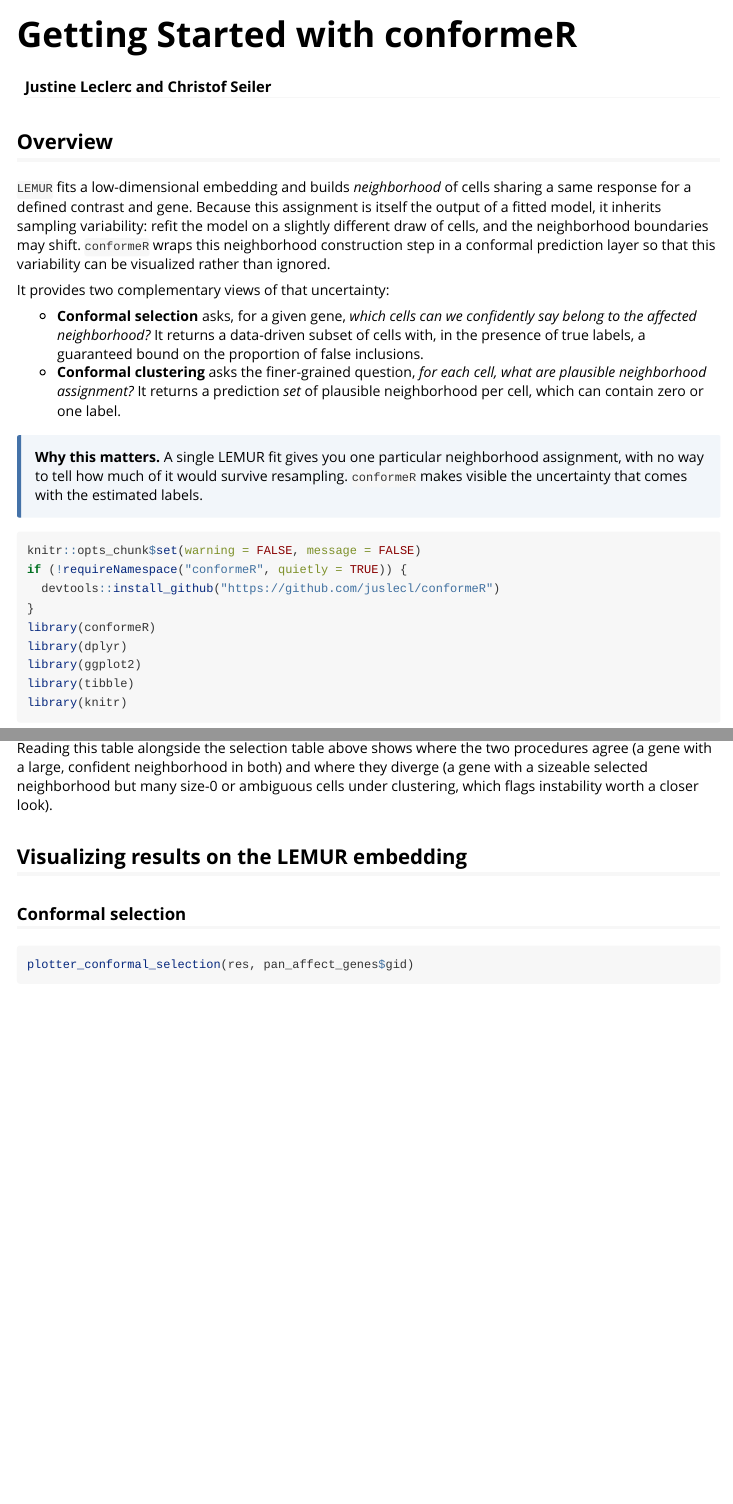
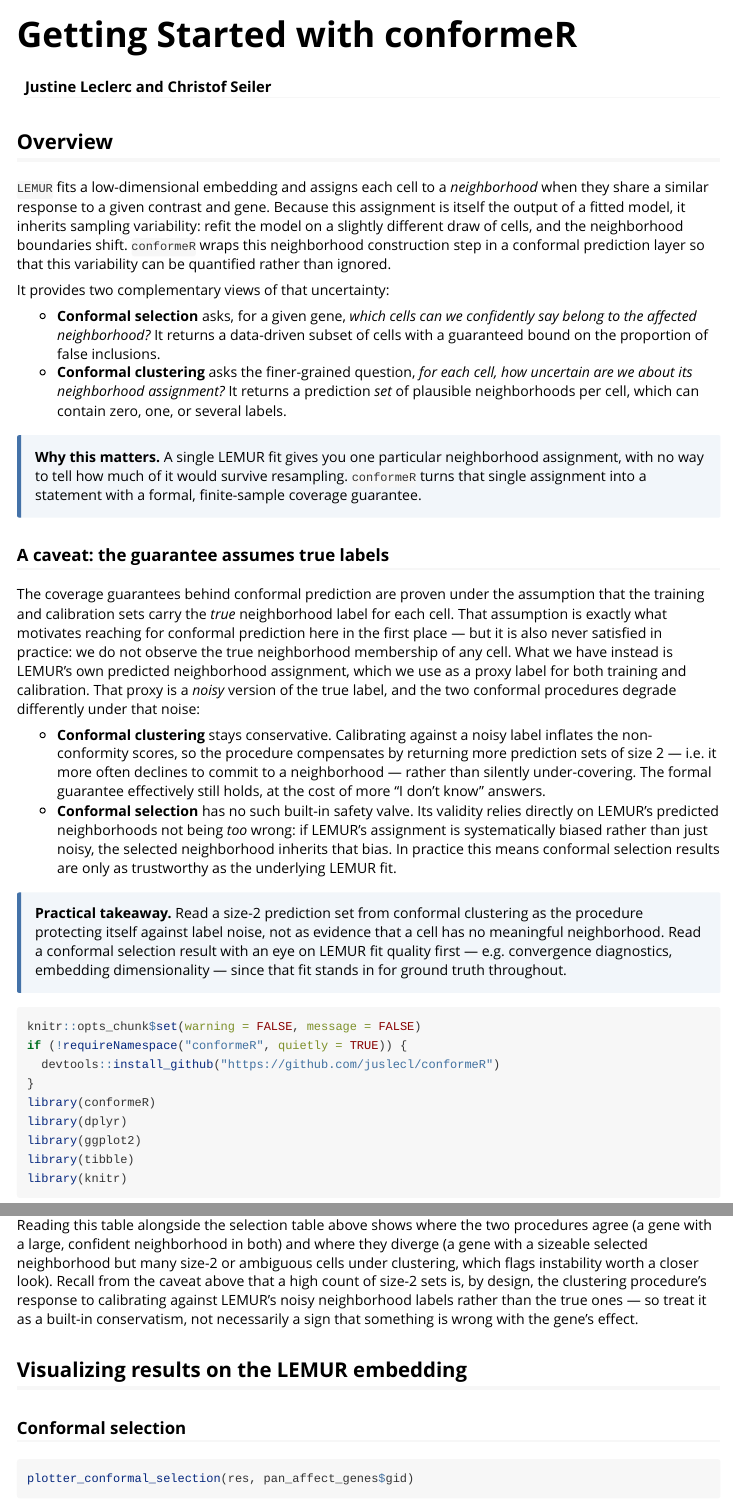
Before and after one commit to juslecl/conformeR, an R Markdown document (vignettes/conformeR-introduction.Rmd): the page in a window 1100 px wide, from its top, and a second part further down, joined at a grey line. Rendered offline with R 4.5, knitr and Pandoc, with nearby package versions; some code elsewhere in the file could not run offline; long lines of code are wrapped.

Commit message:
2409 Feierabend

````diff
--- a/vignettes/conformeR-introduction.Rmd
+++ b/vignettes/conformeR-introduction.Rmd
@@ -36,28 +36,65 @@ knitr::opts_chunk$set(
 
 ## Overview
 
-`LEMUR` fits a low-dimensional embedding and builds *neighborhood* of cells sharing a same response for a defined contrast and gene. Because this
+`LEMUR` fits a low-dimensional embedding and assigns each cell to a
+*neighborhood* when they share a similar response to a given contrast and gene. Because this
 assignment is itself the output of a fitted model, it inherits sampling
 variability: refit the model on a slightly different draw of cells, and
-the neighborhood boundaries may shift. `conformeR` wraps this neighborhood
+the neighborhood boundaries shift. `conformeR` wraps this neighborhood
 construction step in a conformal prediction layer so that this
-variability can be visualized rather than ignored.
+variability can be quantified rather than ignored.
 
 It provides two complementary views of that uncertainty:
 
 - **Conformal selection** asks, for a given gene, *which cells can we
   confidently say belong to the affected neighborhood?* It returns a
-  data-driven subset of cells with, in the presence of true labels, a guaranteed bound on the
+  data-driven subset of cells with a guaranteed bound on the
   proportion of false inclusions.
 - **Conformal clustering** asks the finer-grained question, *for each
-  cell, what are plausible neighborhood assignment?* It
-  returns a prediction *set* of plausible neighborhood per cell,
-  which can contain zero or one label.
+  cell, how uncertain are we about its neighborhood assignment?* It
+  returns a prediction *set* of plausible neighborhoods per cell,
+  which can contain zero, one, or several labels.
 
 <div class="callout">
 <p>**Why this matters.** A single LEMUR fit gives you one particular
 neighborhood assignment, with no way to tell how much of it would
-survive resampling. `conformeR` makes visible the uncertainty that comes with the estimated labels.</p>
+survive resampling. `conformeR` turns that single assignment into a
+statement with a formal, finite-sample coverage guarantee.</p>
+</div>
+
+### A caveat: the guarantee assumes true labels
+
+The coverage guarantees behind conformal prediction are proven under
+the assumption that the training and calibration sets carry the
+*true* neighborhood label for each cell. That assumption is exactly
+what motivates reaching for conformal prediction here in the first
+place — but it is also never satisfied in practice: we do not observe
+the true neighborhood membership of any cell. What we have instead is
+LEMUR's own predicted neighborhood assignment, which we use as a
+proxy label for both training and calibration. That proxy is a
+*noisy* version of the true label, and the two conformal procedures
+degrade differently under that noise:
+
+- **Conformal clustering** stays conservative. Calibrating against a
+  noisy label inflates the non-conformity scores, so the procedure
+  compensates by returning more prediction sets of size 2 — i.e. it
+  more often declines to commit to a neighborhood — rather than
+  silently under-covering. The formal guarantee effectively still
+  holds, at the cost of more "I don't know" answers.
+- **Conformal selection** has no such built-in safety valve. Its
+  validity relies directly on LEMUR's predicted neighborhoods not
+  being *too* wrong: if LEMUR's assignment is systematically biased
+  rather than just noisy, the selected neighborhood inherits that
+  bias. In practice this means conformal selection results are only
+  as trustworthy as the underlying LEMUR fit.
+
+<div class="callout">
+<p>**Practical takeaway.** Read a size-2 prediction set from conformal
+clustering as the procedure protecting itself against label noise,
+not as evidence that a cell has no meaningful neighborhood. Read a
+conformal selection result with an eye on LEMUR fit quality first —
+e.g. convergence diagnostics, embedding dimensionality — since that
+fit stands in for ground truth throughout.</p>
 </div>
 
 ```{r setup}
@@ -201,8 +240,13 @@ kable(clustering_summary, caption = "Conformal clustering: prediction set compos
 Reading this table alongside the selection table above shows where
 the two procedures agree (a gene with a large, confident
 neighborhood in both) and where they diverge (a gene with a sizeable
-selected neighborhood but many size-0 or ambiguous cells under
-clustering, which flags instability worth a closer look).
+selected neighborhood but many size-2 or ambiguous cells under
+clustering, which flags instability worth a closer look). Recall from
+the caveat above that a high count of size-2 sets is, by design, the
+clustering procedure's response to calibrating against LEMUR's noisy
+neighborhood labels rather than the true ones — so treat it as a
+built-in conservatism, not necessarily a sign that something is wrong
+with the gene's effect.
 
 ## Visualizing results on the LEMUR embedding
 
````
Also changed, not shown: R/conformal_lemur.R (+34 -15 lines), R/plotter.R (+3 -3 lines), vignettes/conformeR-introduction.Rmd (11 more changed lines).
